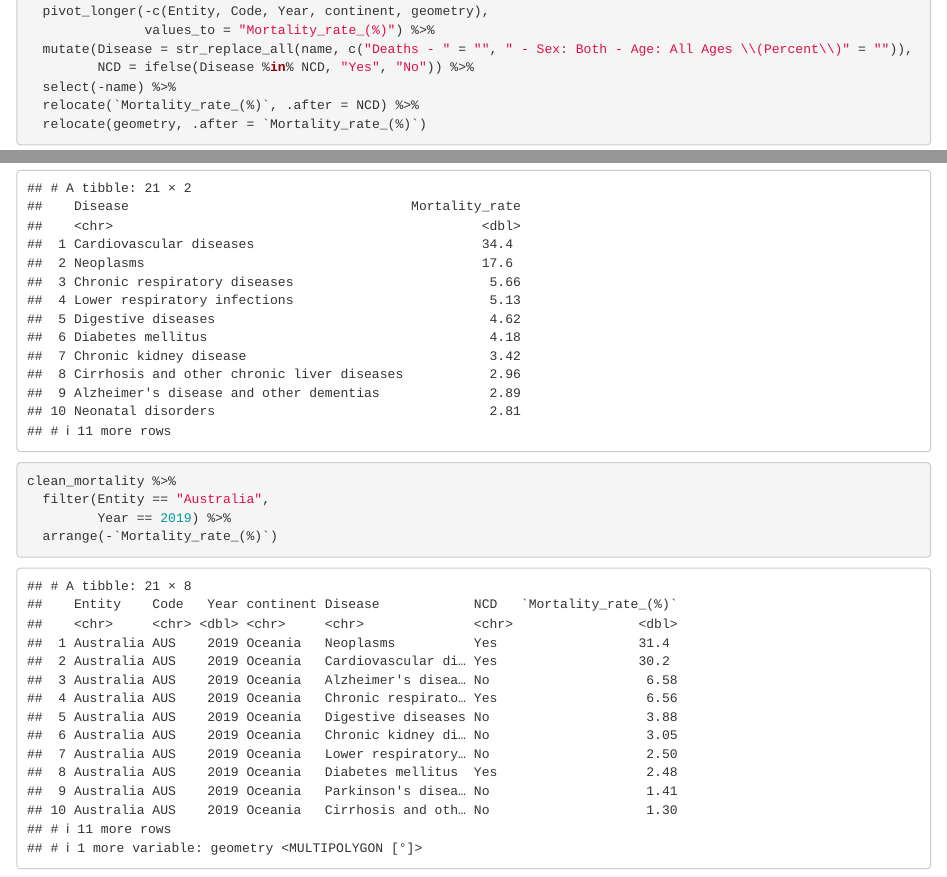
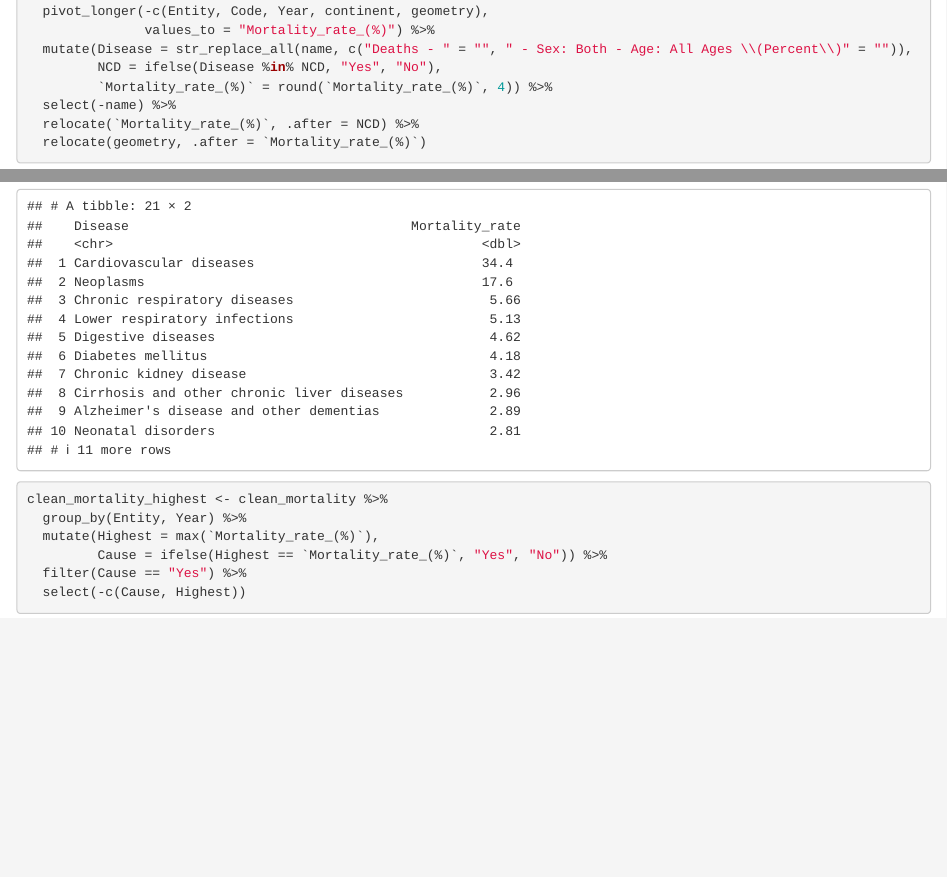
Before and after one commit to KrisanatA/disease-library-shiny, an R Markdown document (app_idea.Rmd): the page in a window 1100 px wide, from 2530 px down, and a second part further down, joined at a grey line. Rendered offline with R 4.5, knitr and Pandoc, with nearby package versions; the gapminder table comes from the copy in Python's plotly package.

Commit message:
create more dataset

````diff
--- a/app_idea.Rmd
+++ b/app_idea.Rmd
@@ -69,7 +69,8 @@ clean_mortality <- mortality_sf %>%
   pivot_longer(-c(Entity, Code, Year, continent, geometry),
                values_to = "Mortality_rate_(%)") %>%
   mutate(Disease = str_replace_all(name, c("Deaths - " = "", " - Sex: Both - Age: All Ages \\(Percent\\)" = "")),
-         NCD = ifelse(Disease %in% NCD, "Yes", "No")) %>%
+         NCD = ifelse(Disease %in% NCD, "Yes", "No"),
+         `Mortality_rate_(%)` = round(`Mortality_rate_(%)`, 4)) %>%
   select(-name) %>%
   relocate(`Mortality_rate_(%)`, .after = NCD) %>%
   relocate(geometry, .after = `Mortality_rate_(%)`)
@@ -123,12 +124,10 @@ clean_mortality %>%
 ```
 
 ```{r}
-clean_mortality %>%
-  filter(Entity == "Australia",
-         Year == 2019) %>%
-  arrange(-`Mortality_rate_(%)`)
+clean_mortality_highest <- clean_mortality %>%
+  group_by(Entity, Year) %>%
+  mutate(Highest = max(`Mortality_rate_(%)`),
+         Cause = ifelse(Highest == `Mortality_rate_(%)`, "Yes", "No")) %>%
+  filter(Cause == "Yes") %>%
+  select(-c(Cause, Highest))
 ```
-
-```{r}
-
-```
````
